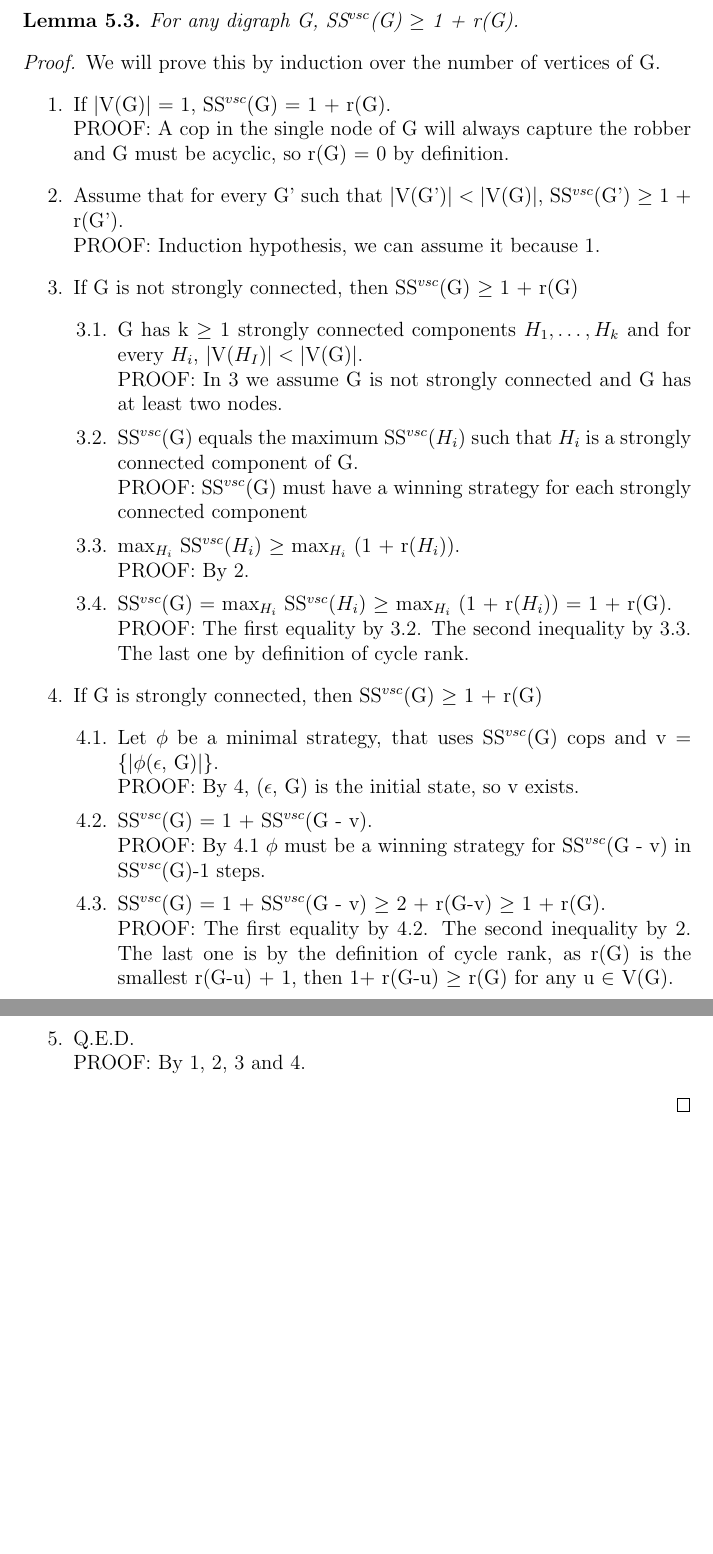
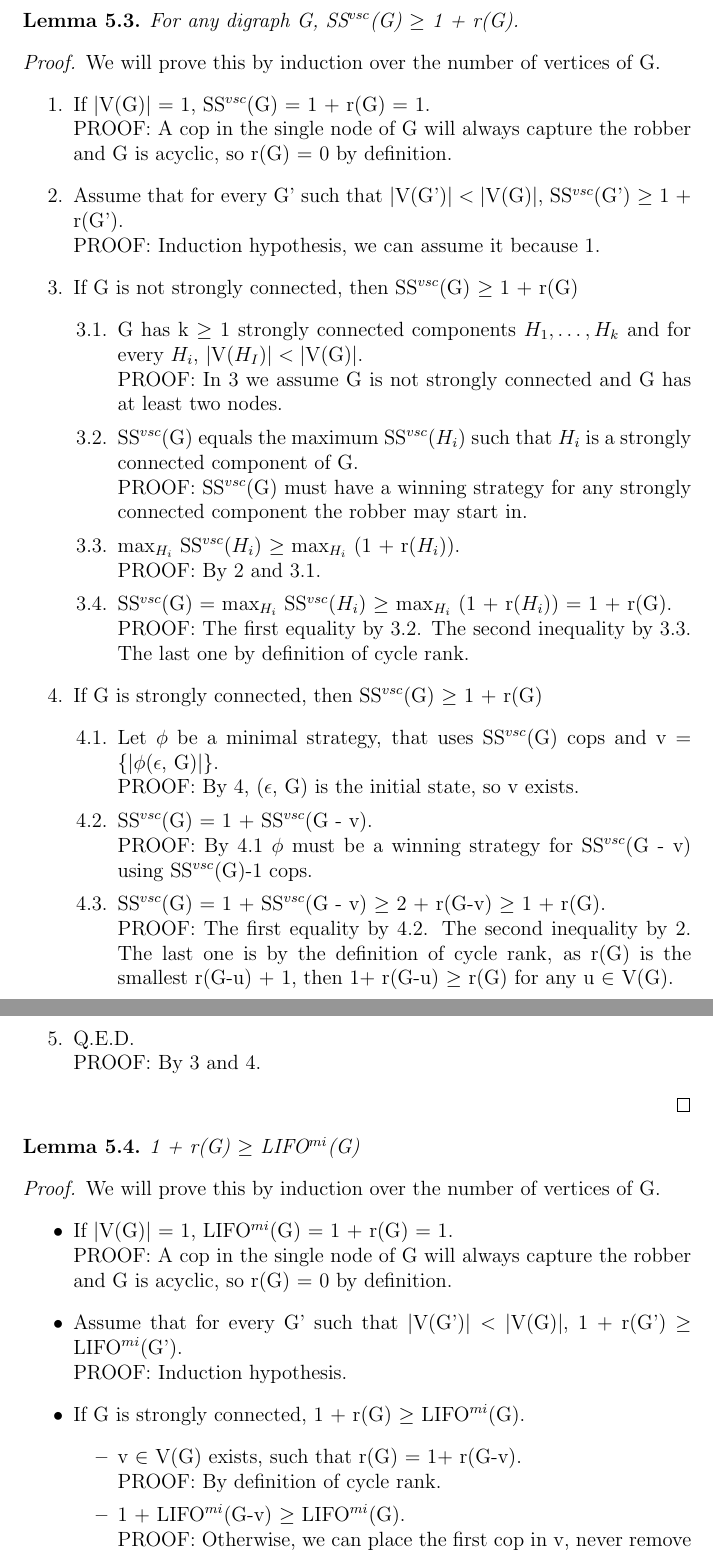
Before and after one commit to amujika/About-Tree-Depth, a LaTeX document (main.tex, which reads Game_theoretic_approach_to_CR/Game_theoretic_approach.tex): two parts of pages 16 and 17 of 17, joined at a grey line, cut so that both start at the same text, the shorter picture padded with empty space. Compiled offline with pdfLaTeX.

Commit message:
Proved second lemma, and third nearrly finished

```diff
--- a/Game_theoretic_approach_to_CR/Game_theoretic_approach.tex
+++ b/Game_theoretic_approach_to_CR/Game_theoretic_approach.tex
@@ -100,8 +100,8 @@ For any digraph G, SS$^{vsc}$(G) $\geq$ 1 + r(G).
 \begin{proof}
 We will prove this by induction over the number of vertices of G.
 \begin{enumerate}
-  \item If $|$V(G)$|$ = 1, SS$^{vsc}$(G) = 1 + r(G). \\
-  PROOF: A cop in the single node of G will always capture the robber and G must be acyclic, so r(G) = 0 by definition.
+  \item If $|$V(G)$|$ = 1, SS$^{vsc}$(G) = 1 + r(G) = 1. \\
+  PROOF: A cop in the single node of G will always capture the robber and G is acyclic, so r(G) = 0 by definition.
   \item Assume that for every G' such that  $|$V(G')$| < |$V(G)$|$, SS$^{vsc}$(G') $\geq$ 1 + r(G'). \\
   PROOF: Induction hypothesis, we can assume it because 1.
   \item If G is not strongly connected, then SS$^{vsc}$(G) $\geq$ 1 + r(G)
@@ -110,10 +110,10 @@ We will prove this by induction over the number of vertices of G.
     PROOF: In 3 we assume G is not strongly connected and G has at least two nodes.
 
     \item SS$^{vsc}$(G) equals the maximum SS$^{vsc}$($H_i$) such that $H_i$ is a strongly connected component of G. \\
-    PROOF: SS$^{vsc}$(G) must have a winning strategy for each strongly connected component
+    PROOF: SS$^{vsc}$(G) must have a winning strategy for any strongly connected component the robber may start in.
 
     \item $\max_{H_i}$ SS$^{vsc}$($H_i$) $\geq$  $\max_{H_i}$ (1 + r($H_i$)). \\
-    PROOF: By 2.
+    PROOF: By 2 and 3.1.
 
     \item SS$^{vsc}$(G) = $\max_{H_i}$ SS$^{vsc}$($H_i$) $\geq$  $\max_{H_i}$ (1 + r($H_i$)) = 1 + r(G). \\
     PROOF: The first equality by 3.2. The second inequality by 3.3. The last one by definition of cycle rank.
@@ -124,12 +124,30 @@ We will prove this by induction over the number of vertices of G.
     PROOF: By 4, ($\epsilon$, G) is the initial state, so v exists.
 
     \item SS$^{vsc}$(G) = 1 + SS$^{vsc}$(G - v). \\
-    PROOF: By 4.1 $\phi$ must be a winning strategy for SS$^{vsc}$(G - v) in SS$^{vsc}$(G)-1 steps.
+    PROOF: By 4.1 $\phi$ must be a winning strategy for SS$^{vsc}$(G - v) using SS$^{vsc}$(G)-1 cops.
 
     \item SS$^{vsc}$(G) = 1 + SS$^{vsc}$(G - v) $\geq$ 2 + r(G-v) $\geq$ 1 + r(G). \\
     PROOF: The first equality by 4.2. The second inequality by 2. The last one is by the definition of cycle rank, as r(G) is the smallest r(G-u) + 1, then 1+ r(G-u) $\geq$ r(G) for any u $\in$ V(G).
   \end{enumerate}
   \item Q.E.D. \\
-  PROOF: By 1, 2, 3 and 4.
+  PROOF: By 3 and 4.
 \end{enumerate}
 \end{proof}
+
+\begin{lemma}
+1 + r(G) $\geq$ LIFO$^{mi}$(G)
+\end{lemma}
+\begin{proof}
+We will prove this by induction over the number of vertices of G.
+\begin{itemize}
+  \item If $|$V(G)$|$ = 1, LIFO$^{mi}$(G) = 1 + r(G) = 1. \\
+  PROOF: A cop in the single node of G will always capture the robber and G is acyclic, so r(G) = 0 by definition.
+  \item Assume that for every G' such that  $|$V(G')$| < |$V(G)$|$, 1 + r(G') $\geq$ LIFO$^{mi}$(G'). \\
+  PROOF: Induction hypothesis.
+  \item If G is strongly connected, 1 + r(G) $\geq$ LIFO$^{mi}$(G).
+  \begin{itemize}
+    \item v $\in$ V(G) exists, such that r(G) = 1+ r(G-v). \\
+    PROOF: By definition of cycle rank.
+    \item 1 + LIFO$^{mi}$(G-v) $\geq$ LIFO$^{mi}$(G). \\
+    PROOF: Otherwise, we can place the first cop in v, never remove it and win the game in G using 1 +
+    \item  1 + r(G) = 2 + r(G-v) $\geq$ 1 + LIFO$^{mi}$(G-v) $\geq$ LIFO$^{mi}$(G)
```
Also changed, not shown: Game_theoretic_approach_to_CR/Game_theoretic_approach.tex (4 more changed lines).
